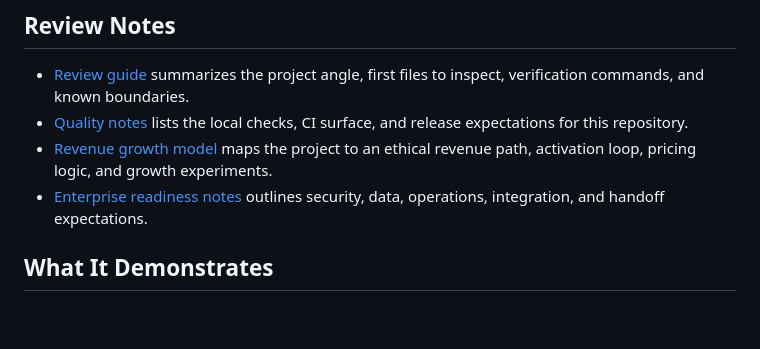
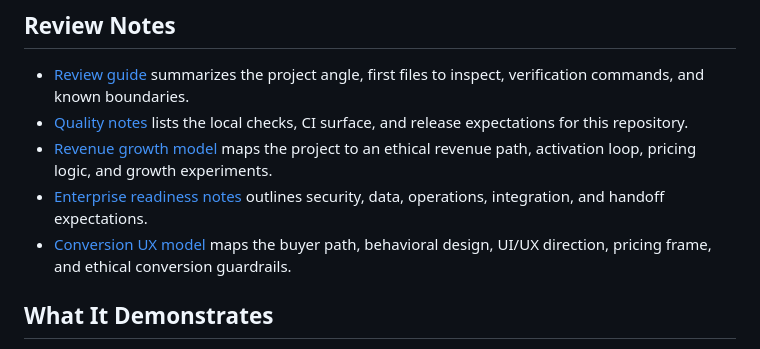
Before and after one commit to KIM3310/ai-security-redteam-lab, a Markdown page: README.md, the part around the change. Drawn GitHub-style; blank space fills up the shorter version.

Commit message:
docs: add conversion ux revenue model

```diff
--- a/README.md
+++ b/README.md
@@ -31,6 +31,7 @@ A credential-free AI security lab that turns abstract model risk into CI-friendl
 - [Quality notes](docs/quality-gate.md) lists the local checks, CI surface, and release expectations for this repository.
 - [Revenue growth model](docs/revenue-growth-model.md) maps the project to an ethical revenue path, activation loop, pricing logic, and growth experiments.
 - [Enterprise readiness notes](docs/enterprise-readiness.md) outlines security, data, operations, integration, and handoff expectations.
+- [Conversion UX model](docs/conversion-ux-model.md) maps the buyer path, behavioral design, UI/UX direction, pricing frame, and ethical conversion guardrails.
 
 ## What It Demonstrates
 
```
Also changed, not shown: docs/conversion-ux-model.md (added, +83 -0 lines).
